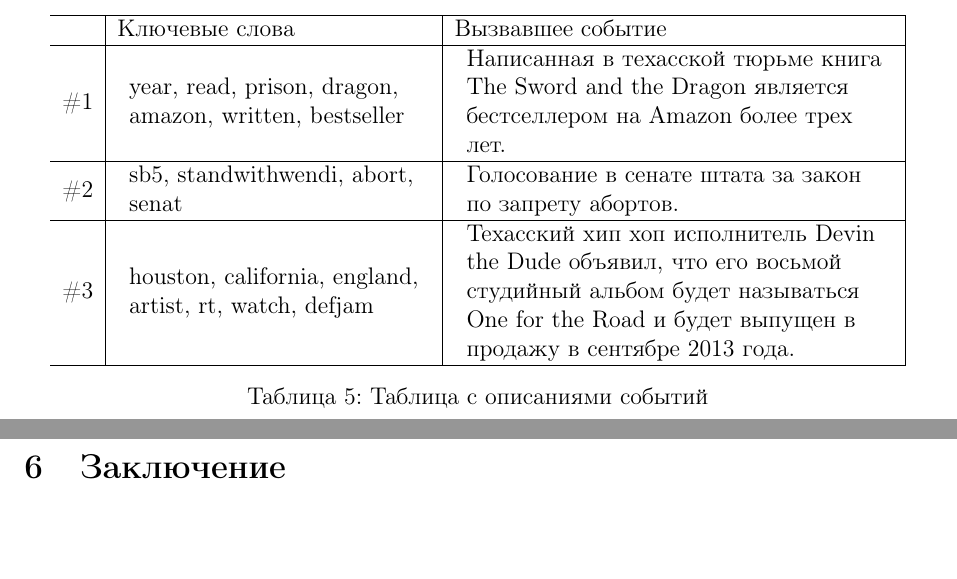
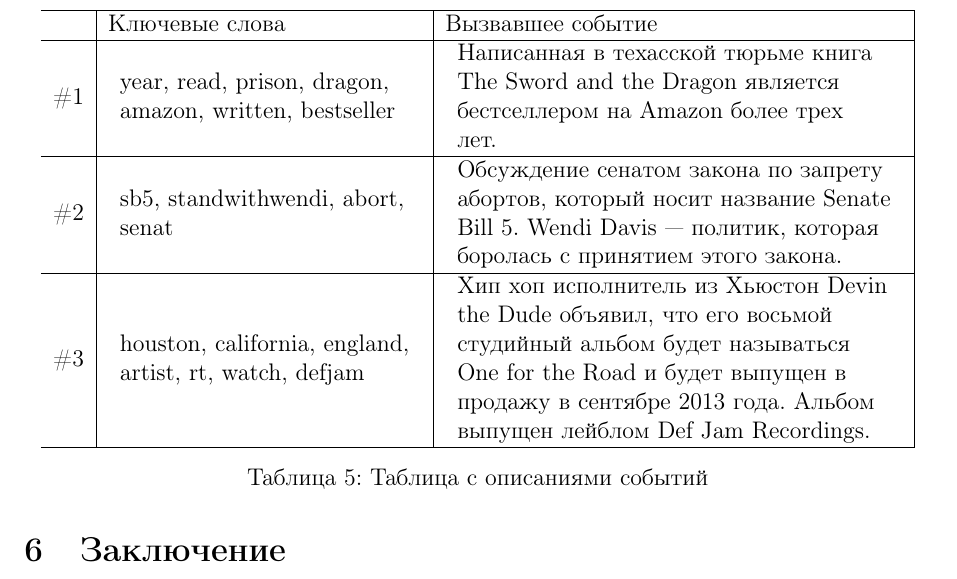
Before and after one commit to karasik/hdp-experiments, a LaTeX document (latex/main.tex): two parts of pages 17 and 18 of 18 before the commit and part of page 18 of 18 after it, the two joined at a grey line, cut so that both start at the same text, the shorter picture padded with empty space. Compiled offline with LaTeX, dvips and Ghostscript.

Commit message:
some changes

```diff
--- a/latex/main.tex
+++ b/latex/main.tex
@@ -514,8 +514,8 @@
 	\hline
 	 & Ключевые слова & Вызвавшее событие \\ \hline
 	\#1 & \begin{tabular}{l} year, read, prison, dragon, \\ amazon, written, bestseller \end{tabular} & \begin{tabular}{l} Написанная в техасской тюрьме книга \\ The Sword and the Dragon является \\ бестселлером на Amazon более трех \\ лет. \end{tabular} \\ \hline
-	\#2 & \begin{tabular}{l} sb5, standwithwendi, abort, \\ senat \end{tabular} & \begin{tabular}{l} Голосование в сенате штата за закон \\ по запрету абортов.\\  \end{tabular} \\ \hline
-	\#3 & \begin{tabular}{l} houston, california, england, \\ artist, rt, watch, defjam \end{tabular} & \begin{tabular}{l} Техасский хип хоп исполнитель Devin \\ the Dude объявил, что его восьмой \\ студийный альбом будет называться \\ One for the Road и будет выпущен в \\ продажу в сентябре 2013 года.\end{tabular} \\ \hline
+	\#2 & \begin{tabular}{l} sb5, standwithwendi, abort, \\ senat \end{tabular} & \begin{tabular}{l} Обсуждение сенатом закона по запрету \\ абортов, который носит название Senate \\ Bill 5. Wendi Davis ---  политик, которая \\ боролась с принятием этого закона.  \end{tabular} \\ \hline
+	\#3 & \begin{tabular}{l} houston, california, england, \\ artist, rt, watch, defjam \end{tabular} & \begin{tabular}{l} Хип хоп исполнитель из Хьюстон Devin \\ the Dude объявил, что его восьмой \\ студийный альбом будет называться \\ One for the Road и будет выпущен в \\ продажу в сентябре 2013 года. Альбом \\ выпущен лейблом Def Jam Recordings.\end{tabular} \\ \hline
 	\end{tabular}
 
 	\caption{Таблица с описаниями событий}
```
Also changed, not shown: latex/main.pdf, 4 other files.
